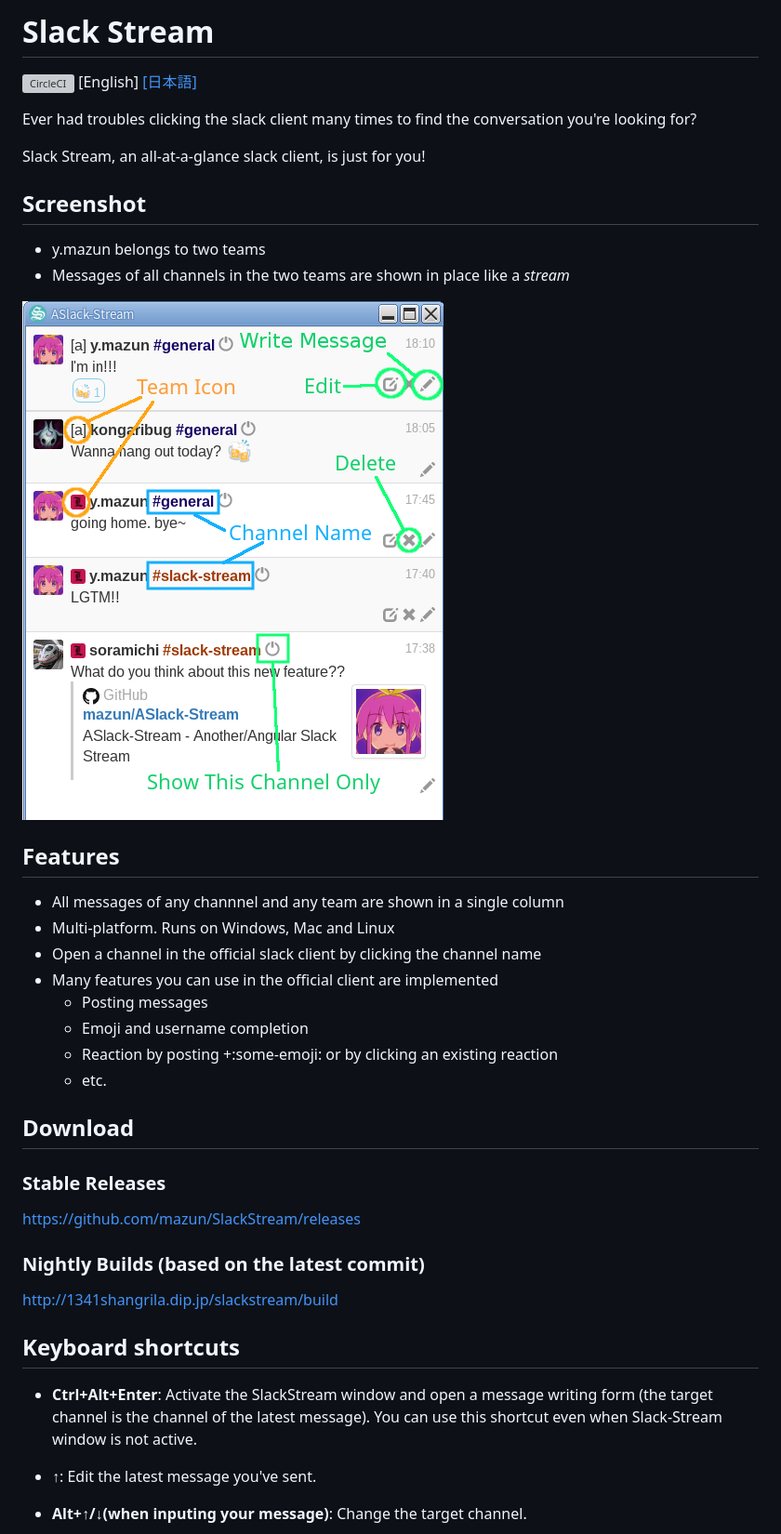
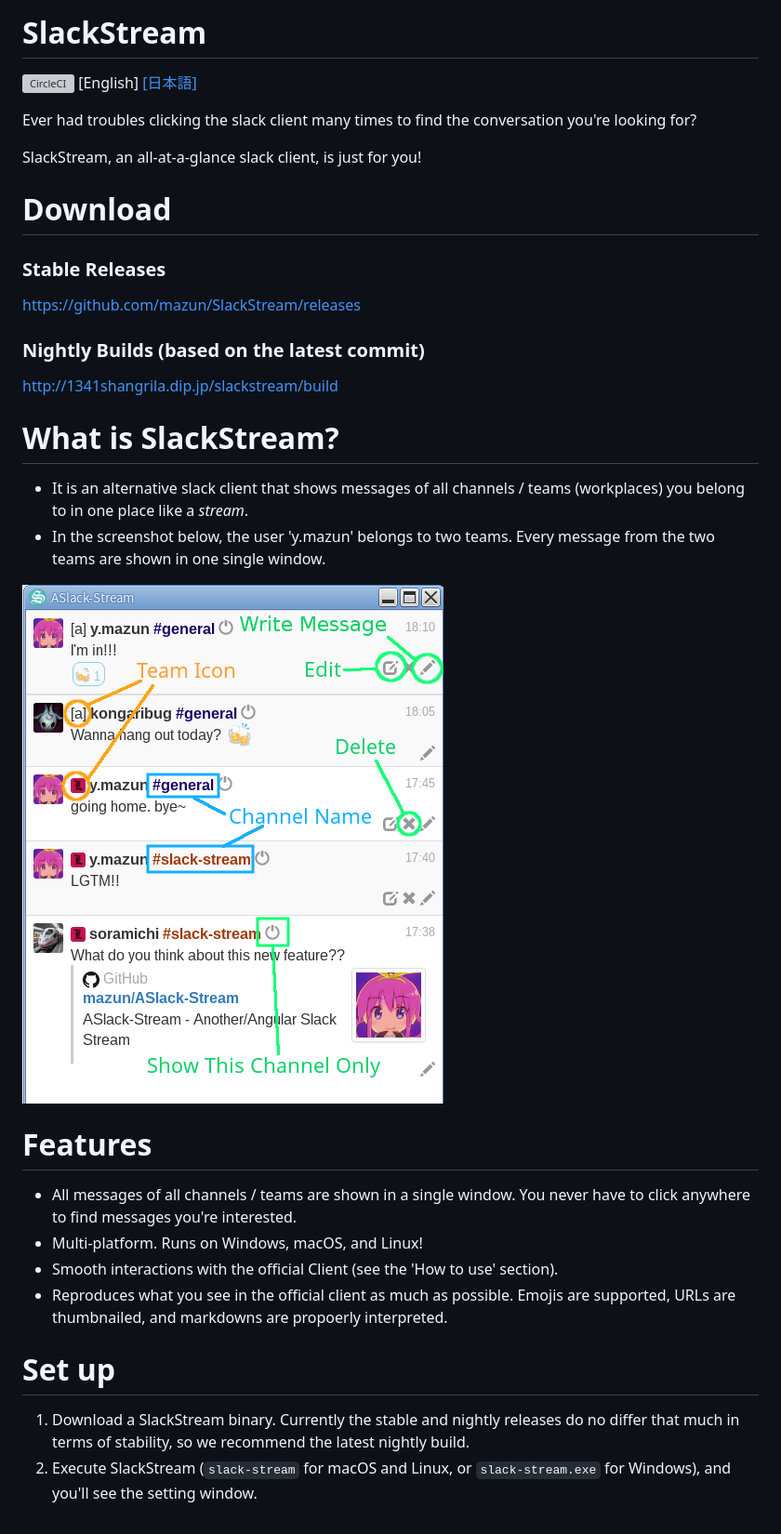
Before and after one commit to mazun/SlackStream, a Markdown page: README.md, the part around the change printed below. Shown: that part at 93% size. GitHub-like rendering; grey boxes are pictures that could not be loaded.

```diff
--- a/README.md
+++ b/README.md
@@ -1,31 +1,13 @@
-# Slack Stream
+# SlackStream
 [![CircleCI](https://circleci.com/gh/mazun/SlackStream.svg?style=svg)](https://circleci.com/gh/mazun/SlackStream)
 [English]
 [[日本語]](https://github.com/mazun/SlackStream/blob/master/README.ja.md)
 
 Ever had troubles clicking the slack client many times to find the conversation you're looking for?
 
-Slack Stream, an all-at-a-glance slack client, is just for you!
+SlackStream, an all-at-a-glance slack client, is just for you!
 
-## Screenshot
-
-- y.mazun belongs to two teams
-- Messages of all channels in the two teams are shown in place like a *stream*
-
-![SS](https://github.com/mazun/SlackStream/blob/master/images/screenshot01.png)
-
-## Features
-
-- All messages of any channnel and any team are shown in a single column
-- Multi-platform. Runs on Windows, Mac and Linux
-- Open a channel in the official slack client by clicking the channel name
-- Many features you can use in the official client are implemented
-  - Posting messages
-  - Emoji and username completion
-  - Reaction by posting +:some-emoji: or by clicking an existing reaction
-  - etc.
-
-## Download
+# Download
 
 ### Stable Releases
 
@@ -35,16 +17,20 @@ https://github.com/mazun/SlackStream/releases
 
 http://1341shangrila.dip.jp/slackstream/build
 
-## Keyboard shortcuts
+# What is SlackStream?
 
-- **Ctrl+Alt+Enter**:
-Activate the SlackStream window and open a message writing form (the target channel is the channel of the latest message).
-You can use this shortcut even when Slack-Stream window is not active.
+- It is an alternative slack client that shows messages of all channels / teams (workplaces) you belong to in one place like a *stream*.
+- In the screenshot below, the user 'y.mazun' belongs to two teams. Every message from the two teams are shown in one single window.
 
-- **↑**:
-Edit the latest message you've sent.
+![SS](https://github.com/mazun/SlackStream/blob/master/images/screenshot01.png)
 
-- **Alt+↑/↓(when inputing your message)**:
-Change the target channel.
+# Features
+- All messages of all channels / teams are shown in a single window. You never have to click anywhere to find messages you're interested.
+- Multi-platform. Runs on Windows, macOS, and Linux!
+- Smooth interactions with the official Client (see the 'How to use' section).
+- Reproduces what you see in the official client as much as possible. Emojis are supported, URLs are thumbnailed, and markdowns are propoerly interpreted.
 
+# Set up
+1. Download a SlackStream binary. Currently the stable and nightly releases do no differ that much in terms of stability, so we recommend the latest nightly build.
+2. Execute SlackStream (`slack-stream` for macOS and Linux, or `slack-stream.exe` for Windows), and you'll see the setting window.
 
```
Also changed, not shown: other parts of README.md (+31 -12 lines), images/delete.png (added), images/edit.png (added), images/glass.png (added), images/setting.png (added), images/token_web.png (added), images/write.png (added).
